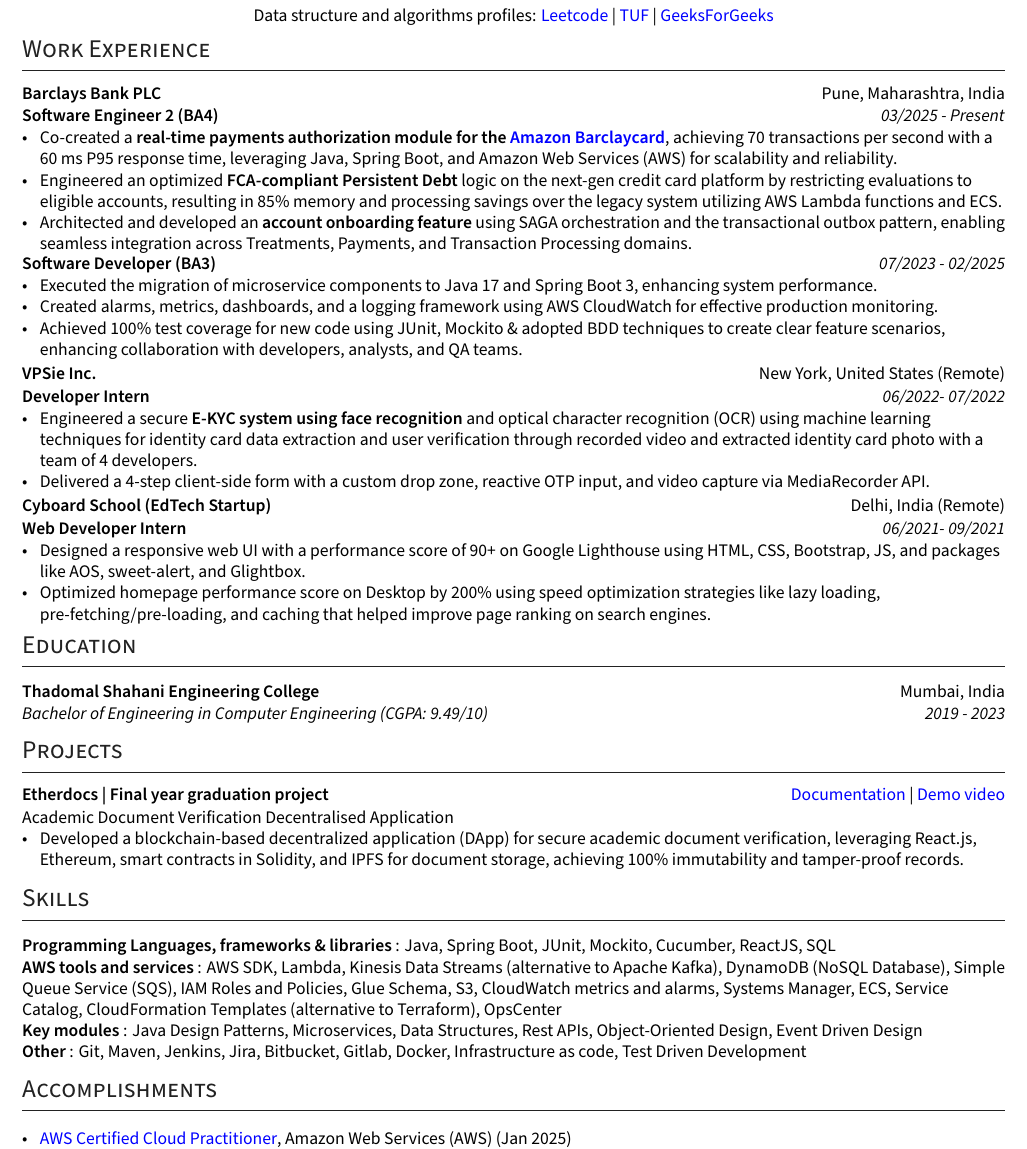
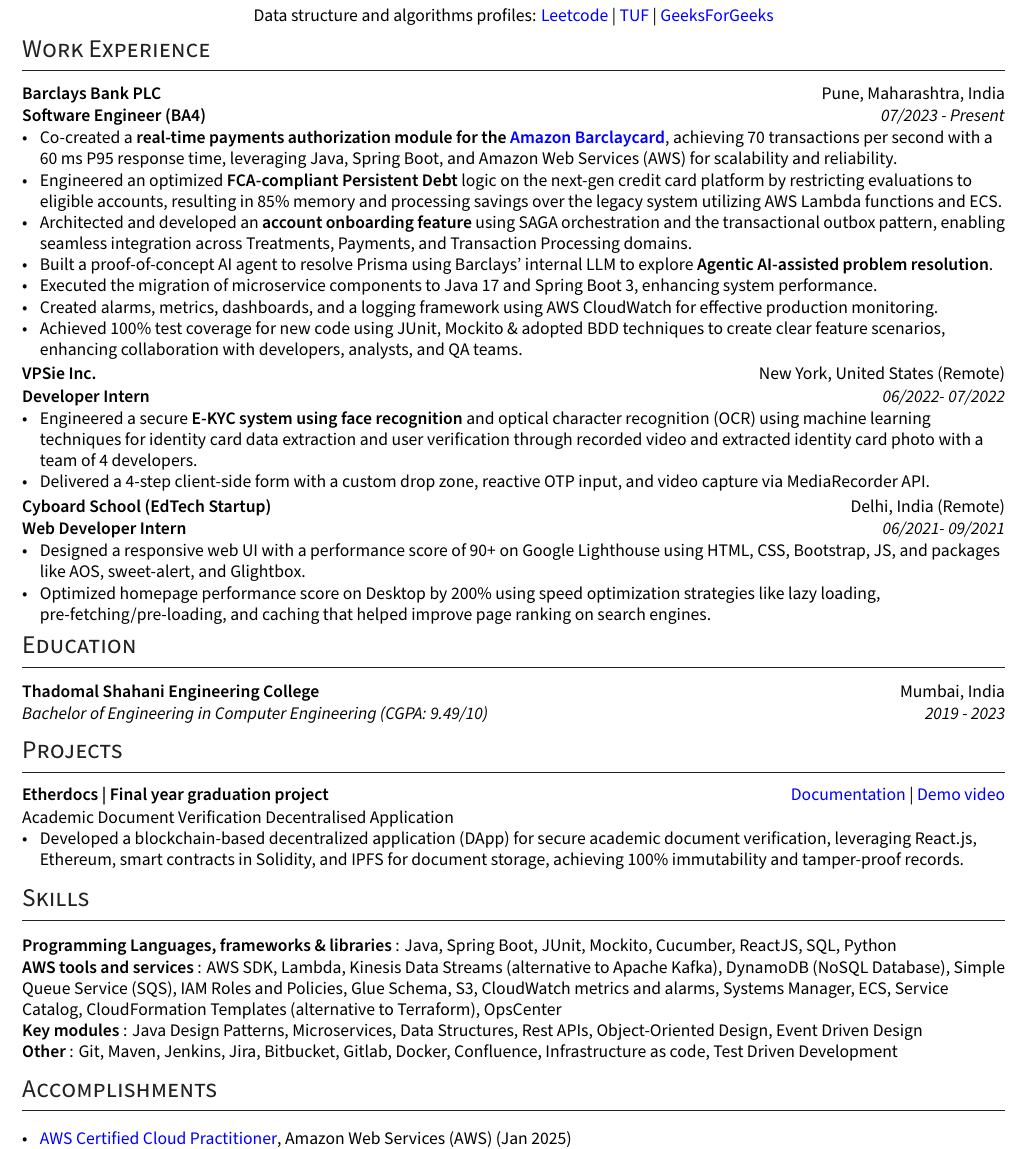
Before and after one commit to ShyrenMore/resume, a LaTeX CV (resume.tex): part of the page, cut so that both start at the same text. Compiled offline with XeLaTeX.

Commit message:
update resume

```diff
--- a/resume.tex
+++ b/resume.tex
@@ -193,20 +193,15 @@
 
 \subsection*{Barclays Bank PLC \hfill {\normalsize\normalfont Pune, Maharashtra, India}}
 
-\textbf{Software Engineer 2 (BA4)} \hfill \textit{03/2025 - Present} \\
+\textbf{Software Engineer (BA4)} \hfill \textit{07/2023 - Present} \\
 \vspace{-5pt}
 \begin{zitemize}
     \item Co-created a \textbf{real-time payments authorization module for the \href{https://www.amazon.co.uk/dp/B0BH98211K}{Amazon Barclaycard}}, achieving 70 transactions per second with a 60 ms P95 response time, leveraging Java, Spring Boot, and Amazon Web Services (AWS) for scalability and reliability.
     \item Engineered an optimized \textbf{FCA-compliant Persistent Debt} logic on the next-gen credit card platform by restricting evaluations to eligible accounts, resulting in 85\% memory and processing savings over the legacy system utilizing AWS Lambda functions and ECS.
     \item Architected and developed an \textbf{account onboarding feature} using SAGA orchestration and the transactional outbox pattern, enabling seamless integration across Treatments, Payments, and Transaction Processing domains.
-\end{zitemize}
 
-\vspace{8pt}
-
-\textbf{Software Developer (BA3)} \hfill \textit{07/2023 - 02/2025} \\
-\vspace{-5pt}
-\begin{zitemize}
     % \item Implemented a feature for restricting credit card payments based on specific account status in Payments Domain, delivered 100\% of the feature suite by implementing test cases, monitoring, observability, alarms and failure handling along with main feature.
+    \item Built a proof-of-concept AI agent to resolve Prisma using Barclays’ internal LLM to explore \textbf{Agentic AI-assisted problem resolution}.
     \item Executed the migration of microservice components to Java 17 and Spring Boot 3, enhancing system performance.
     \item Created alarms, metrics, dashboards, and a logging framework using AWS CloudWatch for effective production monitoring.
     \item Achieved 100\% test coverage for new code using JUnit, Mockito \& adopted BDD techniques to create clear feature scenarios, enhancing collaboration with developers, analysts, and QA teams.
@@ -263,13 +258,13 @@
 %%%%%%% --------------------------------------------------------------------------------------
 \section{Skills}
 
-\hskills{Programming Languages, frameworks \& libraries}: Java, Spring Boot, JUnit, Mockito, Cucumber, ReactJS, SQL
+\hskills{Programming Languages, frameworks \& libraries}: Java, Spring Boot, JUnit, Mockito, Cucumber, ReactJS, SQL, Python
 
 \hskills{AWS tools and services}: AWS SDK, Lambda, Kinesis Data Streams (alternative to Apache Kafka), DynamoDB (NoSQL Database), Simple Queue Service (SQS), IAM Roles and Policies, Glue Schema, S3, CloudWatch metrics and alarms, Systems Manager, ECS, Service Catalog, CloudFormation Templates (alternative to Terraform), OpsCenter
 
 \hskills{Key modules}: Java Design Patterns, Microservices, Data Structures, Rest APIs, Object-Oriented Design, Event Driven Design
 
-\hskills{Other}: Git, Maven, Jenkins, Jira, Bitbucket, Gitlab, Docker, Infrastructure as code, Test Driven Development
+\hskills{Other}: Git, Maven, Jenkins, Jira, Bitbucket, Gitlab, Docker, Confluence, Infrastructure as code, Test Driven Development
 % \end{tabular}
 % \vspace{0.1cm}
 
```
